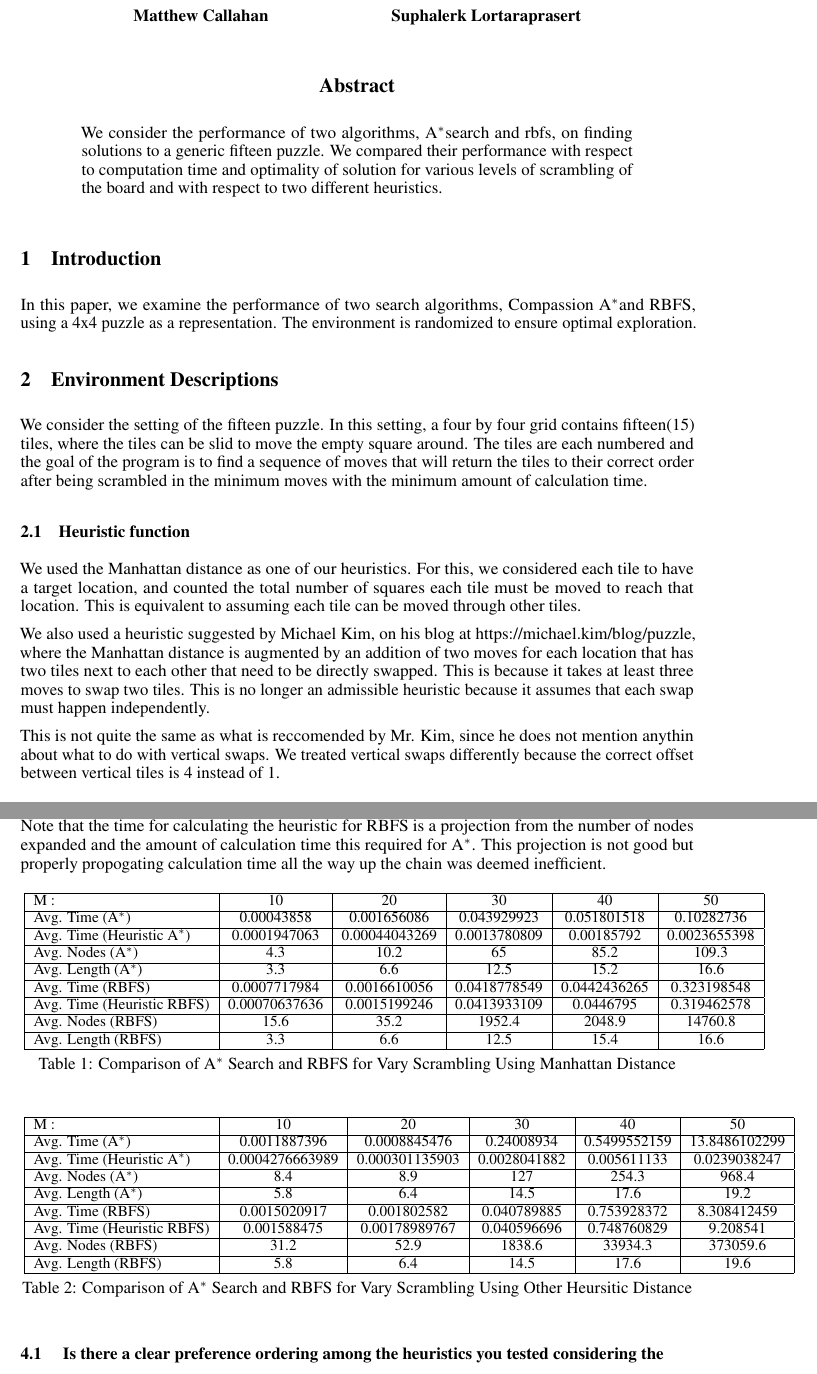
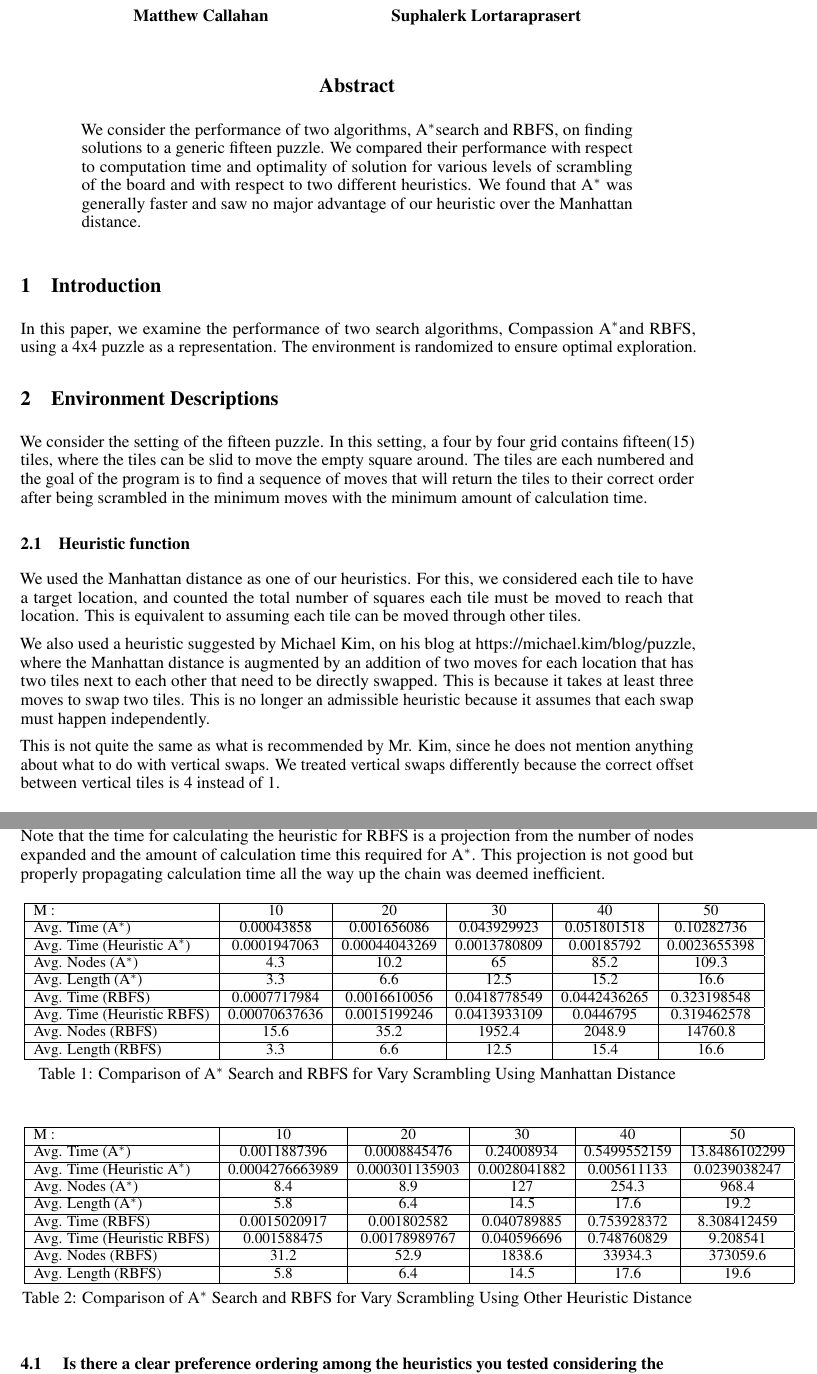
Before and after one commit to porschelook/Artificial-Intelligence, a LaTeX paper (Fifteen Puzzle/report.tex): two parts of pages 1 and 4 of 5, joined at a grey line, cut so that both start at the same text. Compiled offline with pdfLaTeX.

Commit message:
edit for spelling

```diff
--- a/Fifteen Puzzle/report.tex
+++ b/Fifteen Puzzle/report.tex
@@ -84,7 +84,7 @@
 
 
 \begin{abstract}
- We consider the performance of two algorithms, A$^*$search and rbfs, on finding solutions to a generic fifteen puzzle. We compared their performance with respect to computation time and optimality of solution for various levels of scrambling of the board and with respect to two different heuristics.
+ We consider the performance of two algorithms, A$^*$search and RBFS, on finding solutions to a generic fifteen puzzle. We compared their performance with respect to computation time and optimality of solution for various levels of scrambling of the board and with respect to two different heuristics. We found that A$^*$ was generally faster and saw no major advantage of our heuristic over the Manhattan distance.
 \end{abstract}
 
 \section{Introduction}
@@ -99,7 +99,7 @@
 
 We also used a heuristic suggested by Michael Kim, on his blog at https://michael.kim/blog/puzzle, where the Manhattan distance is augmented by an addition of two moves for each location that has two tiles next to each other that need to be directly swapped. This is because it takes at least three moves to swap two tiles. This is no longer an admissible heuristic because it assumes that each swap must happen independently.
 
-This is not quite the same as what is reccomended by Mr. Kim, since he does not mention anythin about what to do with vertical swaps. We treated vertical swaps differently because the correct offset between vertical tiles is 4 instead of 1.
+This is not quite the same as what is recommended by Mr. Kim, since he does not mention anything about what to do with vertical swaps. We treated vertical swaps differently because the correct offset between vertical tiles is 4 instead of 1.
 
 \subsection{A$^*$search}
 We implement the A$^*$search algorithm for finding the paths between initial states to a given goal state in the problem of puzzle 4x4. It is a variant of the uniform cost search by using a heuristic function for each node in addition to path costs.
@@ -236,7 +236,7 @@
 By systematically varying the starting distance and algorithm configurations while maintaining consistency in experimental conditions, we aimed to obtain reliable results for comparing the performance of A$^*$search and RBFS algorithms in solving the fifteen puzzle problem.
 
 \section{Results}
-The results of our experimentation are summarized in Tables ~\ref{table:resultsMan} and ~\ref{table:resultsOther}. We conducted trials on puzzles of varying levels of scrambling; we used both A$^*$search and Recursive Best-First Search (RBFS). Note that the time for calculating the heuristic for RBFS is a projection from the number of nodes expanded and the amount of calculation time this required for A$^*$. This projection is not good but properly propogating calculation time all the way up the chain was deemed inefficient.
+The results of our experimentation are summarized in Tables ~\ref{table:resultsMan} and ~\ref{table:resultsOther}. We conducted trials on puzzles of varying levels of scrambling; we used both A$^*$search and Recursive Best-First Search (RBFS). Note that the time for calculating the heuristic for RBFS is a projection from the number of nodes expanded and the amount of calculation time this required for A$^*$. This projection is not good but properly propagating calculation time all the way up the chain was deemed inefficient.
 
 
 
@@ -280,7 +280,7 @@
   Avg. Length (RBFS)  &5.8 &6.4&14.5&17.6&19.6 \\ \hline
     \end{tabular}
   }
-  \caption{Comparison of A$^*$ Search and RBFS for Vary Scrambling Using Other Heursitic Distance}
+  \caption{Comparison of A$^*$ Search and RBFS for Vary Scrambling Using Other Heuristic Distance}
 \label{table:resultsOther}
 
 \end{table}
```
Also changed, not shown: Fifteen Puzzle/report.pdf, Fifteen Puzzle/report.tex (14 more changed lines), 2 other files.
